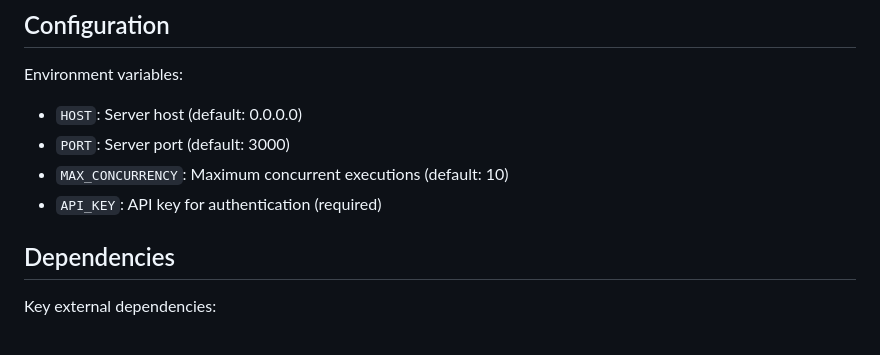
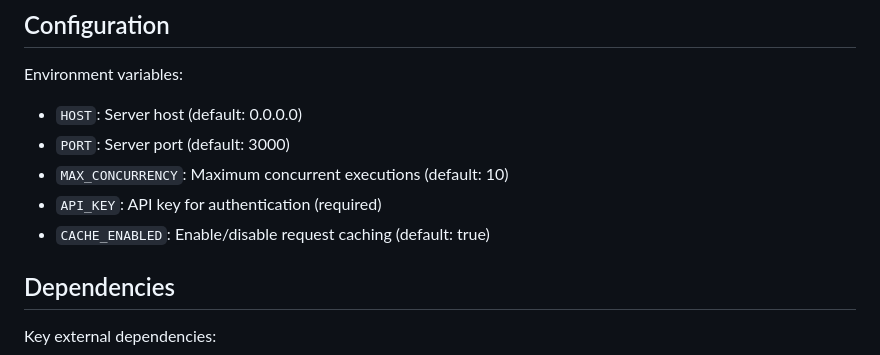
Before and after one commit to Fractal-Tess/faber, a Markdown page: CLAUDE.md, the part around the change. GitHub-like rendering.

```diff
--- a/CLAUDE.md
+++ b/CLAUDE.md
@@ -157,6 +157,7 @@ Environment variables:
 - `PORT`: Server port (default: 3000)
 - `MAX_CONCURRENCY`: Maximum concurrent executions (default: 10)
 - `API_KEY`: API key for authentication (required)
+- `CACHE_ENABLED`: Enable/disable request caching (default: true)
 
 ## Dependencies
 
```
